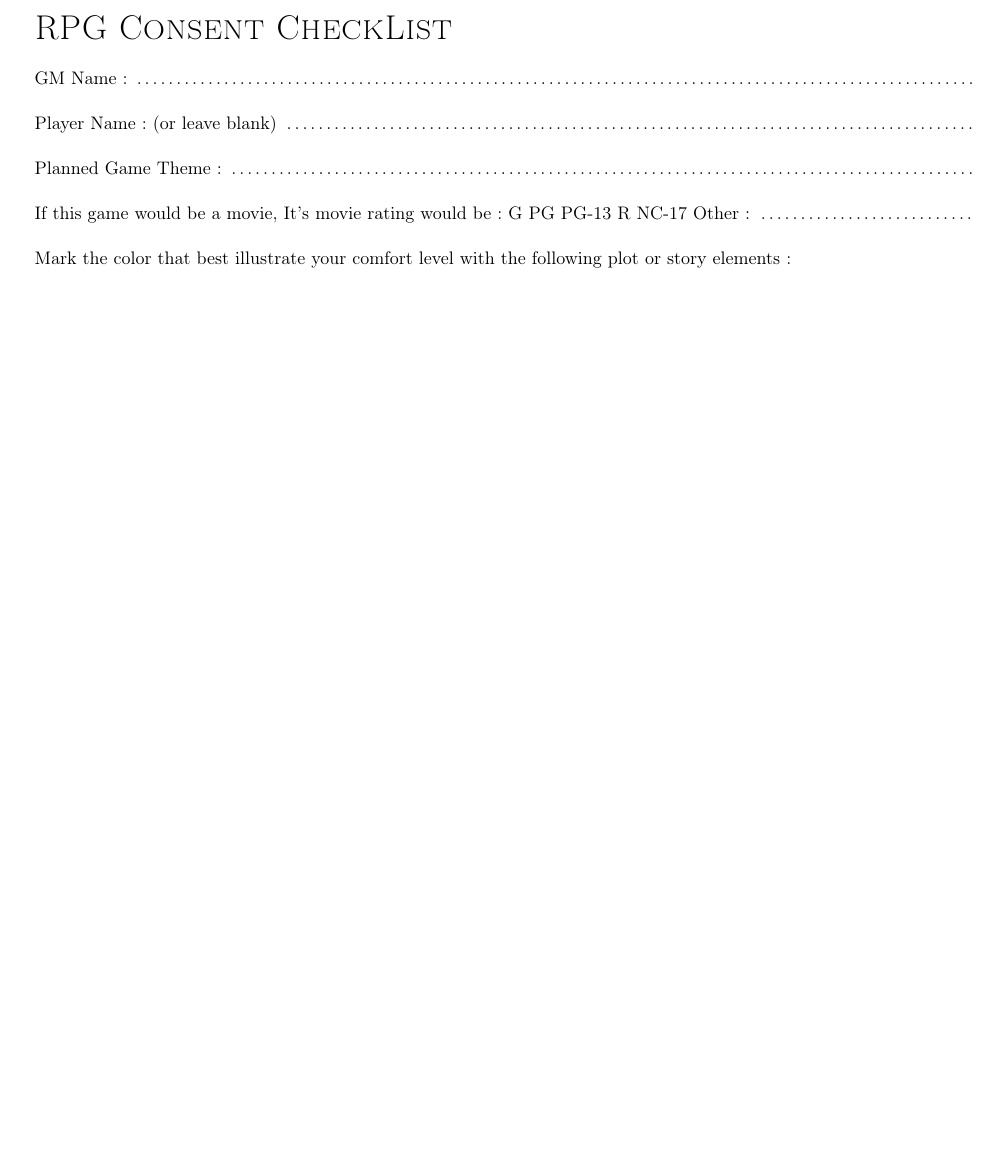
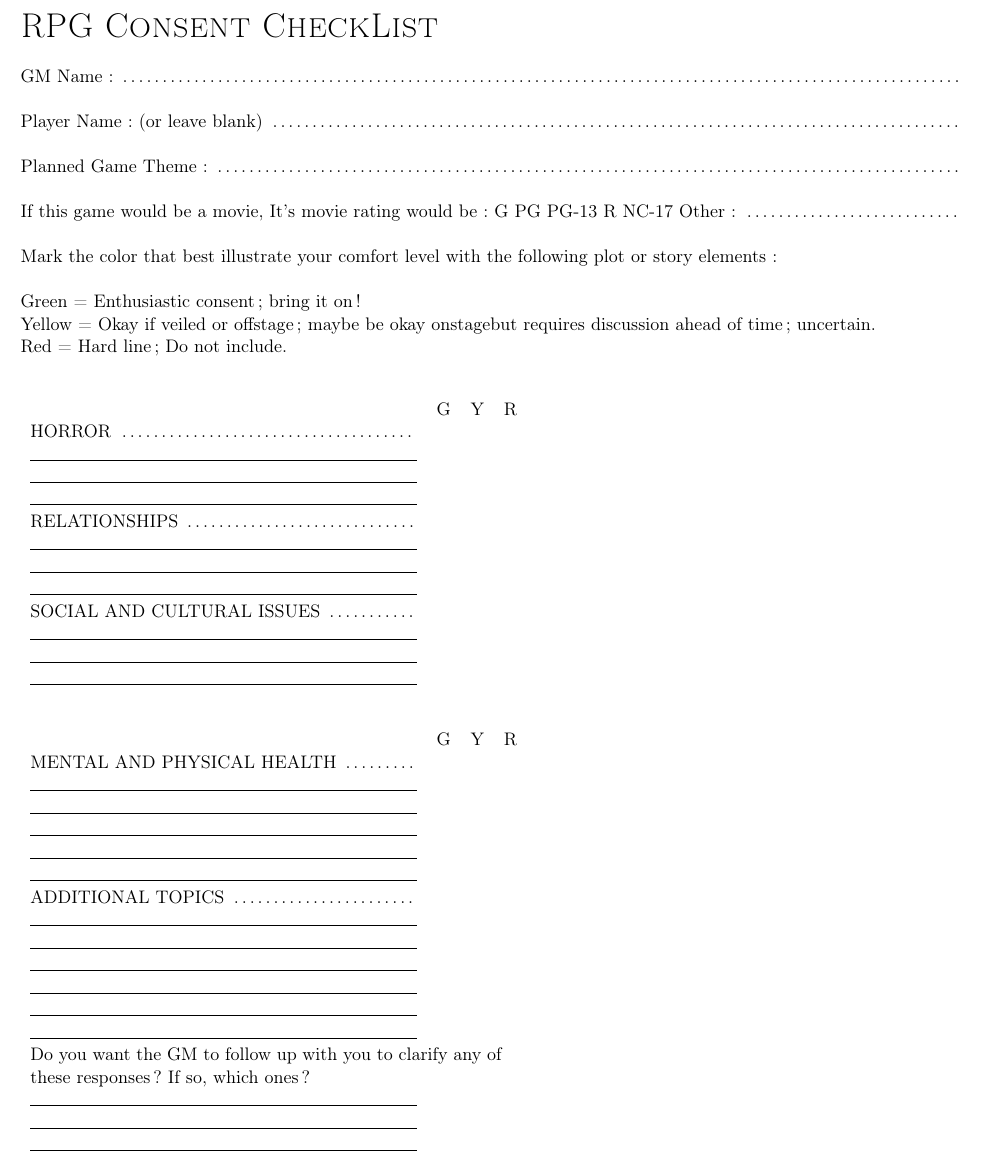
Before and after one commit to gabywald/BoiteAOutilsNumeriqueDuMJ, a LaTeX document (documentation/outOfGame/TriggerWarnings/RPGconsentCheckList.tex): part of the page, cut so that both start at the same text, the shorter picture padded with empty space. Compiled offline with pdfLaTeX.

Commit message:
[documentation][ressources]"Out of game" RPG consent list redaction (1)

```diff
--- a/documentation/outOfGame/TriggerWarnings/RPGconsentCheckList.tex
+++ b/documentation/outOfGame/TriggerWarnings/RPGconsentCheckList.tex
@@ -26,7 +26,7 @@
 % \usepackage[top=1.5cm, bottom=1.5cm, left=1.5cm, right=1.5cm]{geometry}
 % gauche, haut, droite, bas, entete, ente2txt, pied, txt2pied
 \usepackage{vmargin}
-\setmarginsrb{0.20cm}{0.20cm}{0.20cm}{0.20cm}{15pt}{3pt}{15pt}{3pt}
+\setmarginsrb{0.50cm}{0.50cm}{0.50cm}{0.50cm}{15pt}{3pt}{15pt}{3pt}
 
 \usepackage{lscape} % changement orientation page
 %\usepackage{frbib} % enlever pour obtenir references en anglais
@@ -35,6 +35,8 @@
 
 %============================= Corps =================================
 \begin{document}
+
+\setlength\parindent{0pt}
 
 \textsc{\centering \huge RPG Consent CheckList}~\\
 
@@ -50,6 +52,60 @@ Mark the color that best illustrate your comfort level with the following plot o
 
 %% TODO green / Yellow / Red elements descriptions
 
+Green = Enthusiastic consent ; bring it on !~\\
+Yellow = Okay if veiled or offstage ; maybe be okay onstagebut requires discussion ahead of time ; uncertain. ~\\
+Red = Hard line ; Do not include.~\\
+
 %% TODO List / table of elements
 
+\begin{multicols}{2}
+	\begin{tabular}{ p{0.41\textwidth} c c c}
+									&	G	&	Y	&	R	\\
+		HORROR \dotfill				&		&		&		\\
+
+		\hrulefill			&		&		&		\\
+		\hrulefill			&		&		&		\\
+		\hrulefill			&		&		&		\\
+
+		RELATIONSHIPS \dotfill		&		&		&		\\
+
+		\hrulefill			&		&		&		\\
+		\hrulefill			&		&		&		\\
+		\hrulefill			&		&		&		\\
+
+		SOCIAL AND CULTURAL ISSUES \dotfill		&		&		&		\\
+
+		\hrulefill			&		&		&		\\
+		\hrulefill			&		&		&		\\
+		\hrulefill			&		&		&		\\
+
+		\vfill~\\ \columnbreak
+
+												&	G	&	Y	&	R	\\
+		MENTAL AND PHYSICAL HEALTH \dotfill		&		&		&		\\
+
+		\hrulefill			&		&		&		\\
+		\hrulefill			&		&		&		\\
+		\hrulefill			&		&		&		\\
+		\hrulefill			&		&		&		\\
+		\hrulefill			&		&		&		\\
+
+		ADDITIONAL TOPICS \dotfill				&		&		&		\\
+		\hrulefill			&		&		&		\\
+		\hrulefill			&		&		&		\\
+		\hrulefill			&		&		&		\\
+		\hrulefill			&		&		&		\\
+		\hrulefill			&		&		&		\\
+		\hrulefill			&		&		&		\\
+
+		\multicolumn{4}{ p{0.50\textwidth} }{ Do you want the GM to follow up with you to clarify any of these responses ? If so, which ones ?} \\
+		\hrulefill			&		&		&		\\
+		\hrulefill			&		&		&		\\
+		\hrulefill			&		&		&		\\
+
+		\vfill~\\ %% \columnbreak
+
+	\end{tabular}
+\end{multicols}
+
 \end{document}
```
